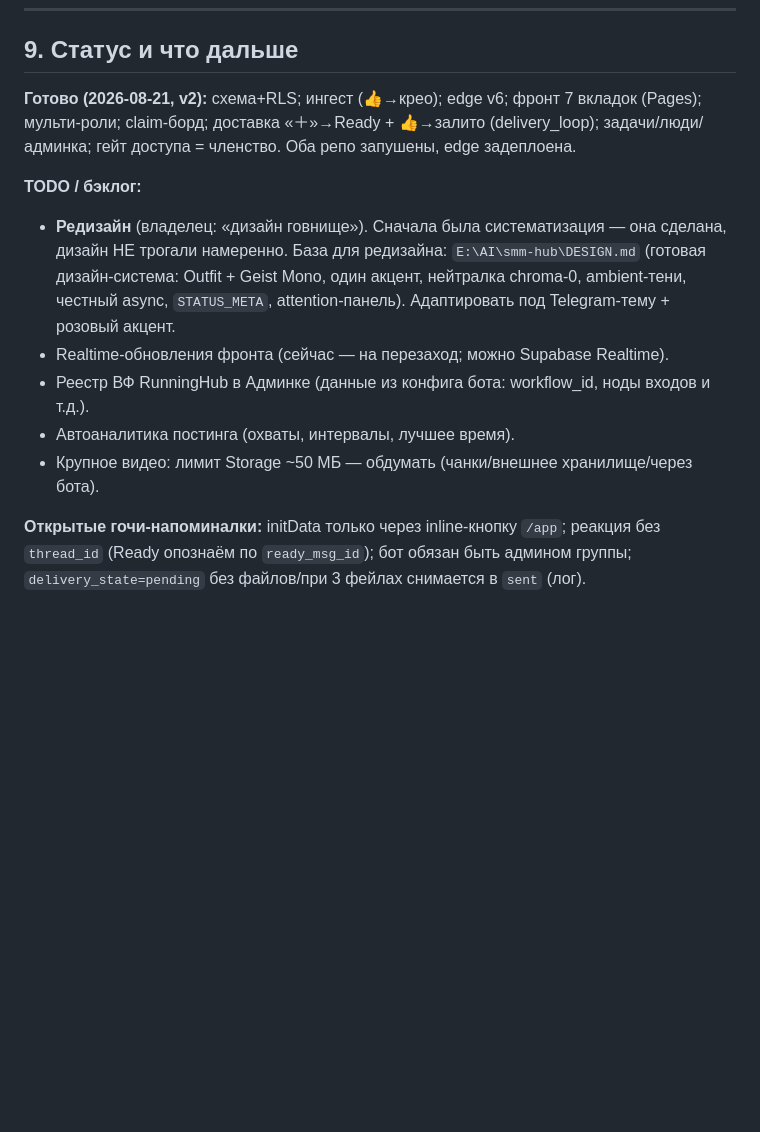
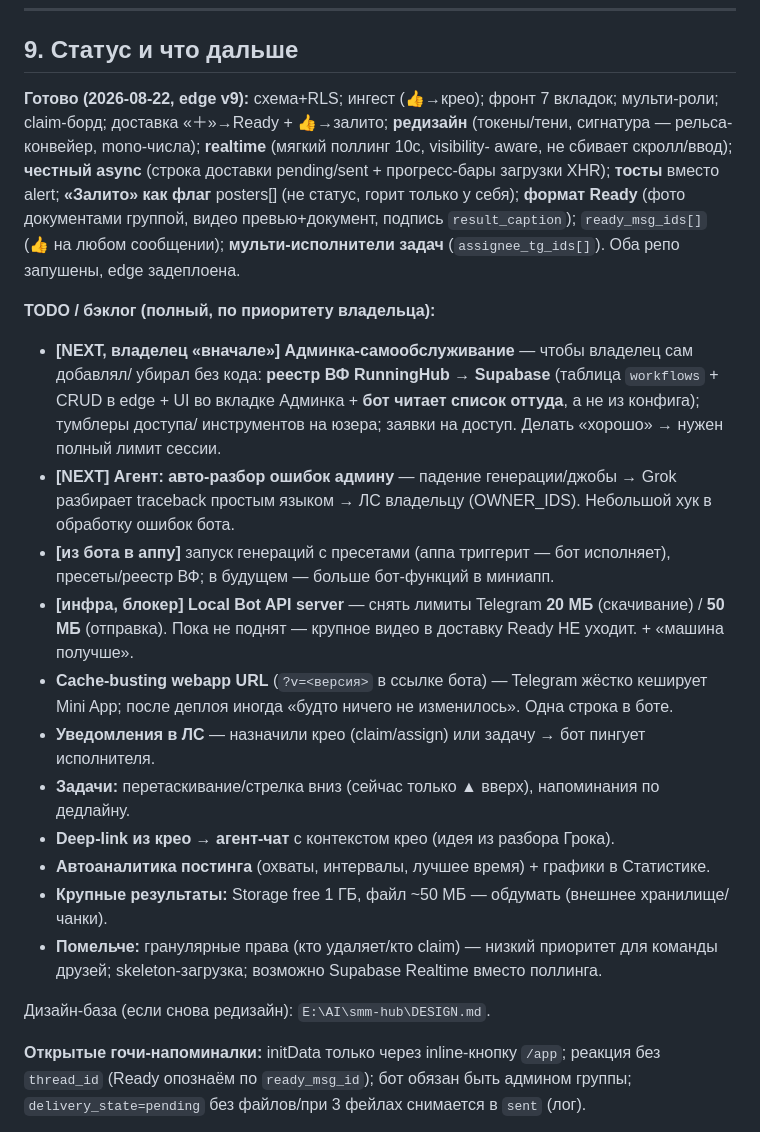
Before and after one commit to kapl4n333/faim-kreo-web, a Markdown page: CLAUDE.md, the part around the change. GitHub-like rendering; blank space fills up the shorter version.

Commit message:
docs: обновлён статус (edge v9) + полный бэклог FTask
Co-Authored-By: Claude Opus 4.8 <noreply@anthropic.com>
Claude-Session: https://claude.ai/code/session_01L64FvoVRq9mANqhGu6D7zM

```diff
--- a/CLAUDE.md
+++ b/CLAUDE.md
@@ -279,20 +279,38 @@ public-таблицы) — полезный, оставлен, но у него
 
 ## 9. Статус и что дальше
 
-**Готово (2026-08-21, v2):** схема+RLS; ингест (👍→крео); edge v6; фронт 7 вкладок
-(Pages); мульти-роли; claim-борд; доставка «＋»→Ready + 👍→залито (delivery_loop);
-задачи/люди/админка; гейт доступа = членство. Оба репо запушены, edge задеплоена.
+**Готово (2026-08-22, edge v9):** схема+RLS; ингест (👍→крео); фронт 7 вкладок;
+мульти-роли; claim-борд; доставка «＋»→Ready + 👍→залито; **редизайн** (токены/тени,
+сигнатура — рельса-конвейер, mono-числа); **realtime** (мягкий поллинг 10с, visibility-
+aware, не сбивает скролл/ввод); **честный async** (строка доставки pending/sent +
+прогресс-бары загрузки XHR); **тосты** вместо alert; **«Залито» как флаг** posters[]
+(не статус, горит только у себя); **формат Ready** (фото документами группой, видео
+превью+документ, подпись `result_caption`); `ready_msg_ids[]` (👍 на любом сообщении);
+**мульти-исполнители задач** (`assignee_tg_ids[]`). Оба репо запушены, edge задеплоена.
 
-**TODO / бэклог:**
-- **Редизайн** (владелец: «дизайн говнище»). Сначала была систематизация — она сделана,
-  дизайн НЕ трогали намеренно. База для редизайна: `E:\AI\smm-hub\DESIGN.md` (готовая
-  дизайн-система: Outfit + Geist Mono, один акцент, нейтралка chroma-0, ambient-тени,
-  честный async, `STATUS_META`, attention-панель). Адаптировать под Telegram-тему +
-  розовый акцент.
-- Realtime-обновления фронта (сейчас — на перезаход; можно Supabase Realtime).
-- Реестр ВФ RunningHub в Админке (данные из конфига бота: workflow_id, ноды входов и т.д.).
-- Автоаналитика постинга (охваты, интервалы, лучшее время).
-- Крупное видео: лимит Storage ~50 МБ — обдумать (чанки/внешнее хранилище/через бота).
+**TODO / бэклог (полный, по приоритету владельца):**
+- **[NEXT, владелец «вначале»] Админка-самообслуживание** — чтобы владелец сам добавлял/
+  убирал без кода: **реестр ВФ RunningHub → Supabase** (таблица `workflows` + CRUD в edge +
+  UI во вкладке Админка + **бот читает список оттуда**, а не из конфига); тумблеры доступа/
+  инструментов на юзера; заявки на доступ. Делать «хорошо» → нужен полный лимит сессии.
+- **[NEXT] Агент: авто-разбор ошибок админу** — падение генерации/джобы → Grok разбирает
+  traceback простым языком → ЛС владельцу (OWNER_IDS). Небольшой хук в обработку ошибок бота.
+- **[из бота в аппу]** запуск генераций с пресетами (аппа триггерит — бот исполняет),
+  пресеты/реестр ВФ; в будущем — больше бот-функций в миниапп.
+- **[инфра, блокер] Local Bot API server** — снять лимиты Telegram **20 МБ** (скачивание) /
+  **50 МБ** (отправка). Пока не поднят — крупное видео в доставку Ready НЕ уходит. + «машина
+  получше».
+- **Cache-busting webapp URL** (`?v=<версия>` в ссылке бота) — Telegram жёстко кеширует
+  Mini App; после деплоя иногда «будто ничего не изменилось». Одна строка в боте.
+- **Уведомления в ЛС** — назначили крео (claim/assign) или задачу → бот пингует исполнителя.
+- **Задачи:** перетаскивание/стрелка вниз (сейчас только ▲ вверх), напоминания по дедлайну.
+- **Deep-link из крео → агент-чат** с контекстом крео (идея из разбора Грока).
+- **Автоаналитика постинга** (охваты, интервалы, лучшее время) + графики в Статистике.
+- **Крупные результаты:** Storage free 1 ГБ, файл ~50 МБ — обдумать (внешнее хранилище/чанки).
+- **Помельче:** гранулярные права (кто удаляет/кто claim) — низкий приоритет для команды
+  друзей; skeleton-загрузка; возможно Supabase Realtime вместо поллинга.
+
+Дизайн-база (если снова редизайн): `E:\AI\smm-hub\DESIGN.md`.
 
 **Открытые гочи-напоминалки:** initData только через inline-кнопку `/app`; реакция без
 `thread_id` (Ready опознаём по `ready_msg_id`); бот обязан быть админом группы;
```
